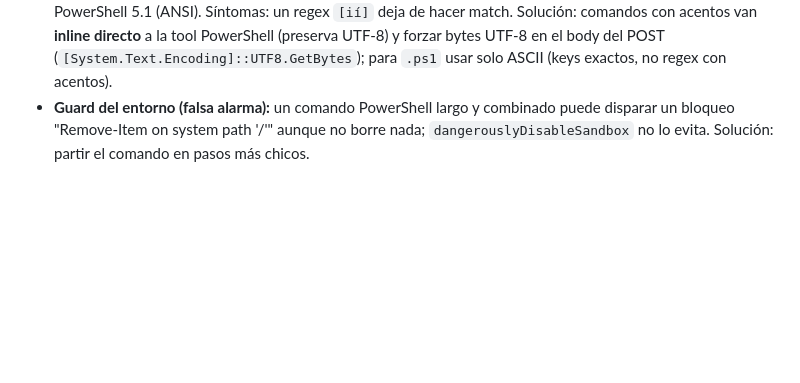
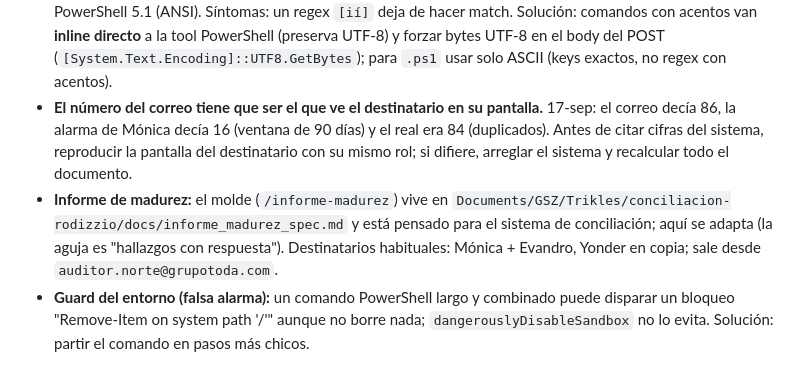
Before and after one commit to cpgermansolis-maker/bitacora-fogueira, a Markdown page: CLAUDE.md, the part around the change. Drawn GitHub-style; blank space fills up the shorter version.

Commit message:
docs: CLAUDE.md lecciones 17-sep (cifra que ve el destinatario, molde de madurez)
Co-Authored-By: Claude Opus 5 (1M context) <noreply@anthropic.com>

```diff
--- a/CLAUDE.md
+++ b/CLAUDE.md
@@ -274,4 +274,6 @@ Tras la auditoría de uso de Xochitl (18-jun-2026) — ver memoria [[auditoria-u
 - **Hallazgos = derivados, no almacenados:** un hallazgo se calcula de las marcas con `valor=0`; no es una fila propia. "Cerrarlo" = `marcarHallazgoAtendido` agrega fila a `Hallazgos_Atendidos` (key = `hallazgoKey`: `pilar|tipo|ref|timestamp`), lo oculta de pendientes y es reversible con `desmarcarHallazgoAtendido`. NO borra la marca/foto/observación (evidencia COSO intacta). Es la forma correcta de "quitar" hallazgos sin destruir el rastro.
 - **Filtrar hallazgos por texto subcuenta:** un "bloque" (p.ej. cortesías) se define por el **ítem** (CKBD24/CKBD14/CKD14/CKBM08), no por la palabra en la observación libre. Filtrar por `observacion match 'cortesía'` dejó fuera 10 de 21. Siempre agrupar por `ref`.
 - **PowerShell + acentos:** un `.ps1` escrito con la tool Write puede corromper caracteres acentuados (í) al leerlo PowerShell 5.1 (ANSI). Síntomas: un regex `[ií]` deja de hacer match. Solución: comandos con acentos van **inline directo** a la tool PowerShell (preserva UTF-8) y forzar bytes UTF-8 en el body del POST (`[System.Text.Encoding]::UTF8.GetBytes`); para `.ps1` usar solo ASCII (keys exactos, no regex con acentos).
+- **El número del correo tiene que ser el que ve el destinatario en su pantalla.** 17-sep: el correo decía 86, la alarma de Mónica decía 16 (ventana de 90 días) y el real era 84 (duplicados). Antes de citar cifras del sistema, reproducir la pantalla del destinatario con su mismo rol; si difiere, arreglar el sistema y recalcular todo el documento.
+- **Informe de madurez:** el molde (`/informe-madurez`) vive en `Documents/GSZ/Trikles/conciliacion-rodizzio/docs/informe_madurez_spec.md` y está pensado para el sistema de conciliación; aquí se adapta (la aguja es "hallazgos con respuesta"). Destinatarios habituales: Mónica + Evandro, Yonder en copia; sale desde `auditor.norte@grupotoda.com`.
 - **Guard del entorno (falsa alarma):** un comando PowerShell largo y combinado puede disparar un bloqueo "Remove-Item on system path '/'" aunque no borre nada; `dangerouslyDisableSandbox` no lo evita. Solución: partir el comando en pasos más chicos.
```
